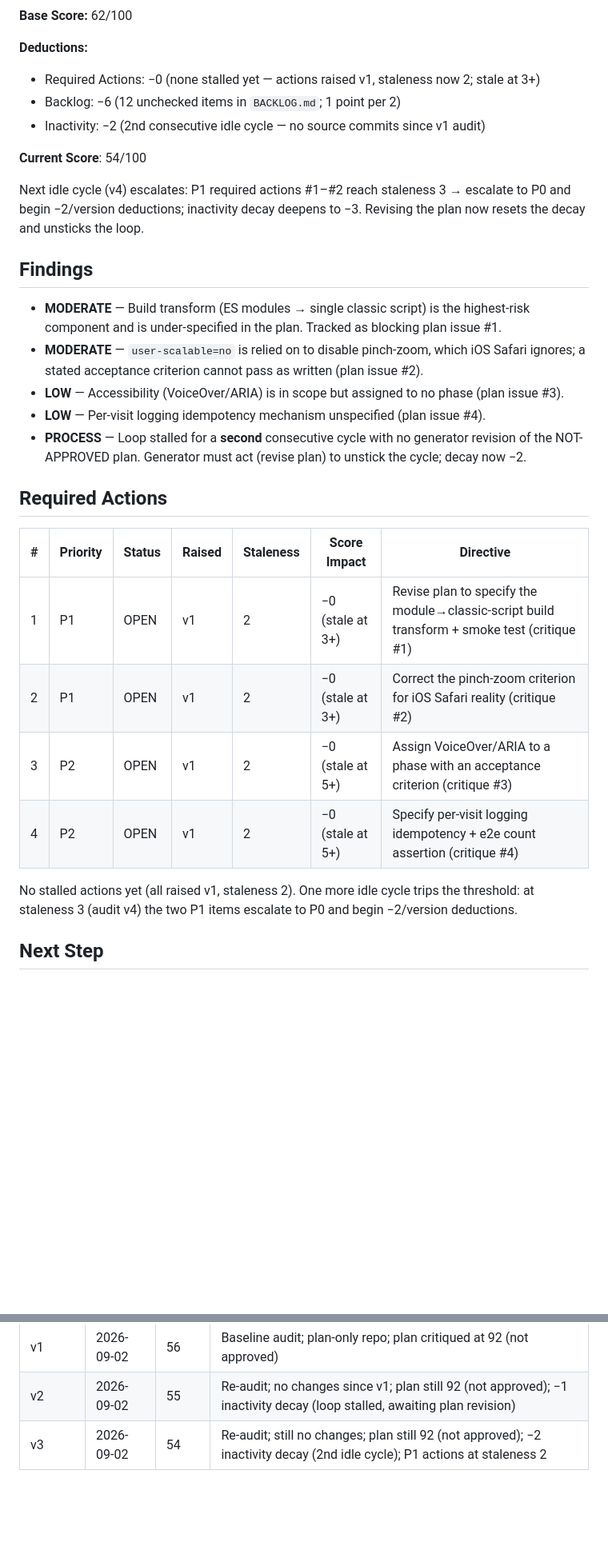
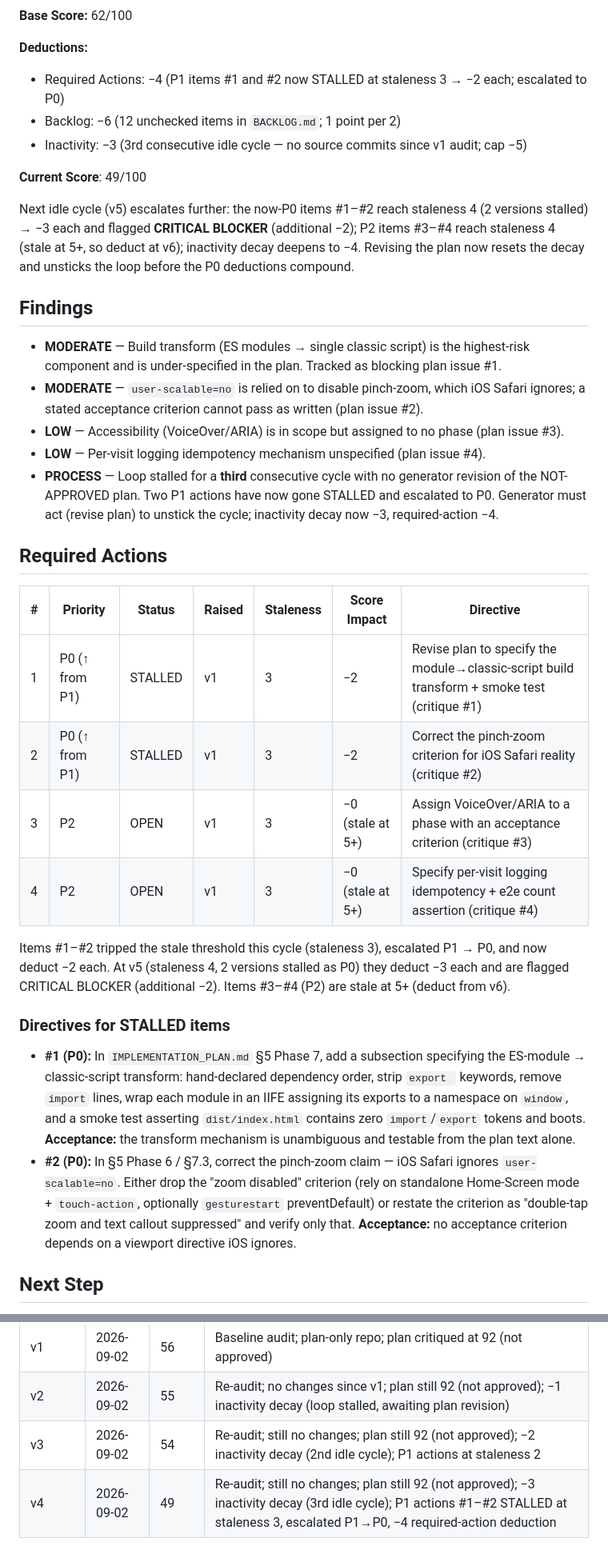
Before and after one commit to daniqan/check-in-007, a Markdown page: CONSOLIDATED_AUDIT.md, 2 parts joined by grey strips. Shown at 80% size. Rendered like a GitHub page; blank space fills up the shorter version.

Commit message:
critique: plan v1 re-review #4 — score holds 92 (NOT APPROVED, unchanged); audit v4 49 (-3 idle decay, P1 actions STALLED→P0)
Co-Authored-By: Claude Opus 4.8 (1M context) <noreply@anthropic.com>

```diff
--- a/CONSOLIDATED_AUDIT.md
+++ b/CONSOLIDATED_AUDIT.md
@@ -38,15 +44,16 @@ Base score (8 criteria, /10 each), judged against current system state (unchange
 **Base Score:** 62/100
 
 **Deductions:**
-- Required Actions: −0 (none stalled yet — actions raised v1, staleness now 2; stale at 3+)
+- Required Actions: −4 (P1 items #1 and #2 now STALLED at staleness 3 → −2 each; escalated to P0)
 - Backlog: −6 (12 unchecked items in `BACKLOG.md`; 1 point per 2)
-- Inactivity: −2 (2nd consecutive idle cycle — no source commits since v1 audit)
+- Inactivity: −3 (3rd consecutive idle cycle — no source commits since v1 audit; cap −5)
 
-**Current Score**: 54/100
+**Current Score**: 49/100
 
-Next idle cycle (v4) escalates: P1 required actions #1–#2 reach staleness 3 → escalate to P0
-and begin −2/version deductions; inactivity decay deepens to −3. Revising the plan now
-resets the decay and unsticks the loop.
+Next idle cycle (v5) escalates further: the now-P0 items #1–#2 reach staleness 4 (2 versions
+stalled) → −3 each and flagged **CRITICAL BLOCKER** (additional −2); P2 items #3–#4 reach
+staleness 4 (stale at 5+, so deduct at v6); inactivity decay deepens to −4. Revising the plan
+now resets the decay and unsticks the loop before the P0 deductions compound.
 
 ## Findings
 
@@ -56,20 +63,36 @@ resets the decay and unsticks the loop.
   ignores; a stated acceptance criterion cannot pass as written (plan issue #2).
 - **LOW** — Accessibility (VoiceOver/ARIA) is in scope but assigned to no phase (plan issue #3).
 - **LOW** — Per-visit logging idempotency mechanism unspecified (plan issue #4).
-- **PROCESS** — Loop stalled for a **second** consecutive cycle with no generator revision
-  of the NOT-APPROVED plan. Generator must act (revise plan) to unstick the cycle; decay now −2.
+- **PROCESS** — Loop stalled for a **third** consecutive cycle with no generator revision of
+  the NOT-APPROVED plan. Two P1 actions have now gone STALLED and escalated to P0. Generator
+  must act (revise plan) to unstick the cycle; inactivity decay now −3, required-action −4.
 
 ## Required Actions
 
 | # | Priority | Status | Raised | Staleness | Score Impact | Directive |
 |---|----------|--------|--------|-----------|--------------|-----------|
-| 1 | P1 | OPEN | v1 | 2 | −0 (stale at 3+) | Revise plan to specify the module→classic-script build transform + smoke test (critique #1) |
-| 2 | P1 | OPEN | v1 | 2 | −0 (stale at 3+) | Correct the pinch-zoom criterion for iOS Safari reality (critique #2) |
-| 3 | P2 | OPEN | v1 | 2 | −0 (stale at 5+) | Assign VoiceOver/ARIA to a phase with an acceptance criterion (critique #3) |
-| 4 | P2 | OPEN | v1 | 2 | −0 (stale at 5+) | Specify per-visit logging idempotency + e2e count assertion (critique #4) |
+| 1 | P0 (↑ from P1) | STALLED | v1 | 3 | −2 | Revise plan to specify the module→classic-script build transform + smoke test (critique #1) |
+| 2 | P0 (↑ from P1) | STALLED | v1 | 3 | −2 | Correct the pinch-zoom criterion for iOS Safari reality (critique #2) |
+| 3 | P2 | OPEN | v1 | 3 | −0 (stale at 5+) | Assign VoiceOver/ARIA to a phase with an acceptance criterion (critique #3) |
+| 4 | P2 | OPEN | v1 | 3 | −0 (stale at 5+) | Specify per-visit logging idempotency + e2e count assertion (critique #4) |
 
-No stalled actions yet (all raised v1, staleness 2). One more idle cycle trips the threshold:
-at staleness 3 (audit v4) the two P1 items escalate to P0 and begin −2/version deductions.
+Items #1–#2 tripped the stale threshold this cycle (staleness 3), escalated P1 → P0, and now
+deduct −2 each. At v5 (staleness 4, 2 versions stalled as P0) they deduct −3 each and are
+flagged CRITICAL BLOCKER (additional −2). Items #3–#4 (P2) are stale at 5+ (deduct from v6).
+
+### Directives for STALLED items
+
+- **#1 (P0):** In `IMPLEMENTATION_PLAN.md` §5 Phase 7, add a subsection specifying the
+  ES-module → classic-script transform: hand-declared dependency order, strip `export `
+  keywords, remove `import` lines, wrap each module in an IIFE assigning its exports to a
+  namespace on `window`, and a smoke test asserting `dist/index.html` contains zero
+  `import`/`export` tokens and boots. **Acceptance:** the transform mechanism is unambiguous
+  and testable from the plan text alone.
+- **#2 (P0):** In §5 Phase 6 / §7.3, correct the pinch-zoom claim — iOS Safari ignores
+  `user-scalable=no`. Either drop the "zoom disabled" criterion (rely on standalone
+  Home-Screen mode + `touch-action`, optionally `gesturestart` preventDefault) or restate the
+  criterion as "double-tap zoom and text callout suppressed" and verify only that.
+  **Acceptance:** no acceptance criterion depends on a viewport directive iOS ignores.
 
 ## Next Step
 
@@ -84,3 +107,4 @@ resubmit for re-critique. **Do not begin implementation until the plan reaches
 | v1 | 2026-09-02 | 56 | Baseline audit; plan-only repo; plan critiqued at 92 (not approved) |
 | v2 | 2026-09-02 | 55 | Re-audit; no changes since v1; plan still 92 (not approved); −1 inactivity decay (loop stalled, awaiting plan revision) |
 | v3 | 2026-09-02 | 54 | Re-audit; still no changes; plan still 92 (not approved); −2 inactivity decay (2nd idle cycle); P1 actions at staleness 2 |
+| v4 | 2026-09-02 | 49 | Re-audit; still no changes; plan still 92 (not approved); −3 inactivity decay (3rd idle cycle); P1 actions #1–#2 STALLED at staleness 3, escalated P1→P0, −4 required-action deduction |
```
Also changed, not shown: other parts of CONSOLIDATED_AUDIT.md (+15 -9 lines), IMPLEMENTATION_PLAN_CRITIQUE.md (+25 -1 lines).
